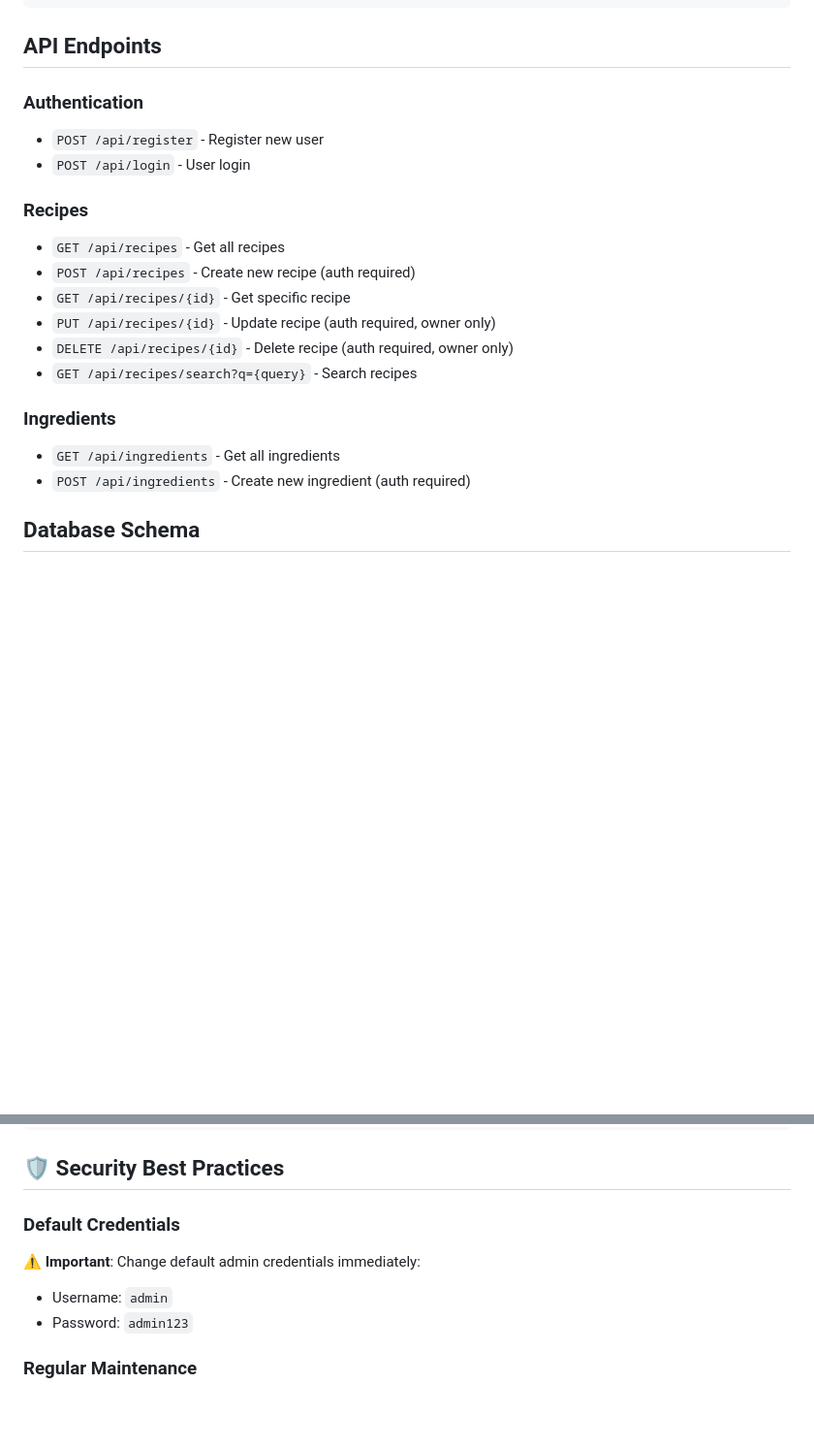
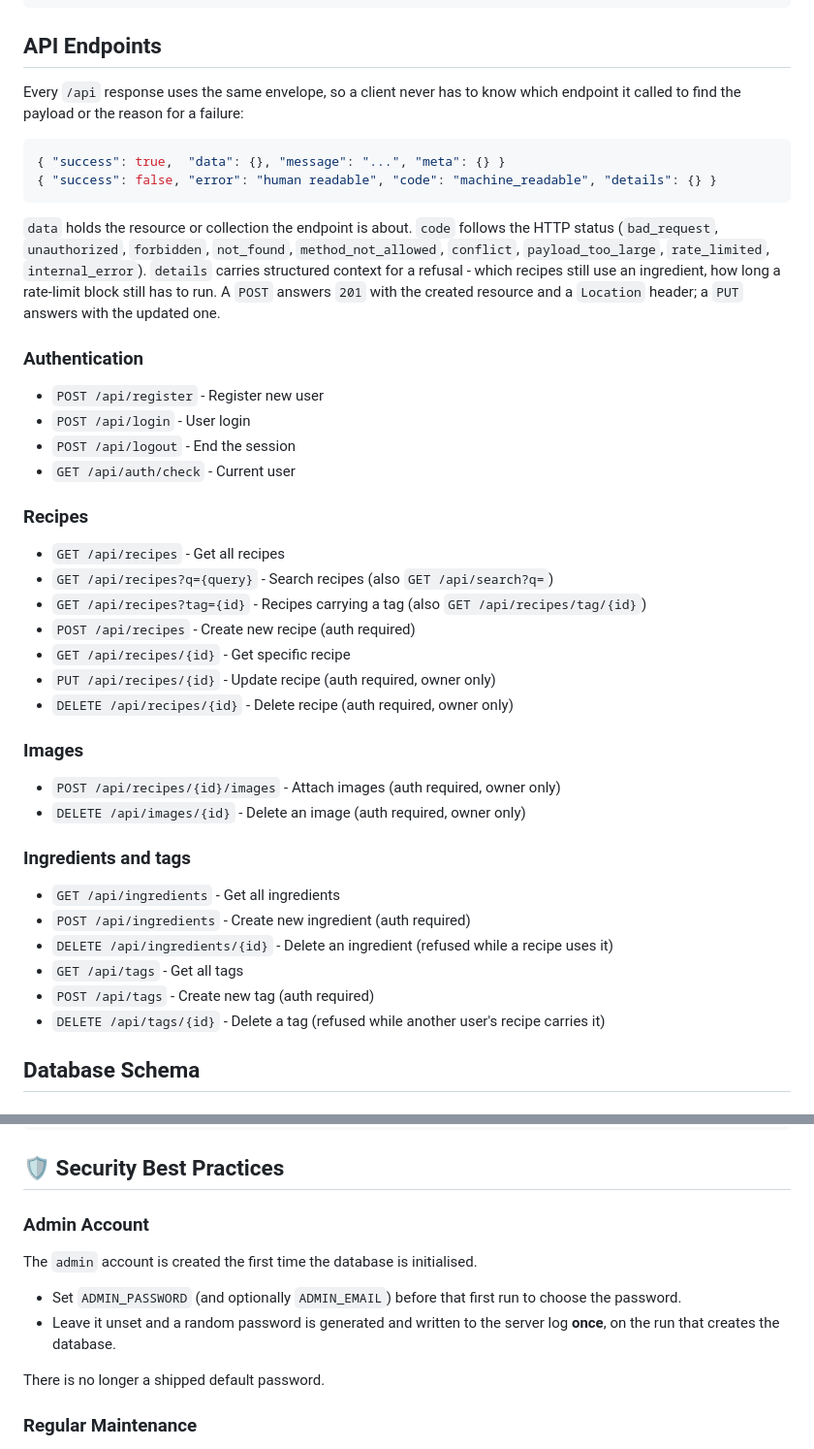
Before and after one commit to anovosad/recipe-book, a Markdown page: README.md, 2 parts joined by grey strips. Shown at 97% size. Drawn GitHub-style; blank space fills up the shorter version.

````diff
--- a/README.md
+++ b/README.md
@@ -189,21 +189,48 @@ type PageData struct {
 
 ## API Endpoints
 
+Every `/api` response uses the same envelope, so a client never has to know
+which endpoint it called to find the payload or the reason for a failure:
+
+```json
+{ "success": true,  "data": {}, "message": "...", "meta": {} }
+{ "success": false, "error": "human readable", "code": "machine_readable", "details": {} }
+```
+
+`data` holds the resource or collection the endpoint is about. `code` follows the
+HTTP status (`bad_request`, `unauthorized`, `forbidden`, `not_found`,
+`method_not_allowed`, `conflict`, `payload_too_large`, `rate_limited`,
+`internal_error`). `details` carries structured context for a refusal - which
+recipes still use an ingredient, how long a rate-limit block still has to run.
+A `POST` answers `201` with the created resource and a `Location` header; a `PUT`
+answers with the updated one.
+
 ### Authentication
 - `POST /api/register` - Register new user
 - `POST /api/login` - User login
+- `POST /api/logout` - End the session
+- `GET /api/auth/check` - Current user
 
 ### Recipes
 - `GET /api/recipes` - Get all recipes
+- `GET /api/recipes?q={query}` - Search recipes (also `GET /api/search?q=`)
+- `GET /api/recipes?tag={id}` - Recipes carrying a tag (also `GET /api/recipes/tag/{id}`)
 - `POST /api/recipes` - Create new recipe (auth required)
 - `GET /api/recipes/{id}` - Get specific recipe
 - `PUT /api/recipes/{id}` - Update recipe (auth required, owner only)
 - `DELETE /api/recipes/{id}` - Delete recipe (auth required, owner only)
-- `GET /api/recipes/search?q={query}` - Search recipes
 
-### Ingredients
+### Images
+- `POST /api/recipes/{id}/images` - Attach images (auth required, owner only)
+- `DELETE /api/images/{id}` - Delete an image (auth required, owner only)
+
+### Ingredients and tags
 - `GET /api/ingredients` - Get all ingredients
 - `POST /api/ingredients` - Create new ingredient (auth required)
+- `DELETE /api/ingredients/{id}` - Delete an ingredient (refused while a recipe uses it)
+- `GET /api/tags` - Get all tags
+- `POST /api/tags` - Create new tag (auth required)
+- `DELETE /api/tags/{id}` - Delete a tag (refused while another user's recipe carries it)
 
 ## Database Schema
 
@@ -694,10 +721,12 @@ docker-compose logs nginx | grep -E "(429|403|blocked)"
 
 ## 🛡️ Security Best Practices
 
-### Default Credentials
-⚠️ **Important**: Change default admin credentials immediately:
-- Username: `admin`
-- Password: `admin123`
+### Admin Account
+The `admin` account is created the first time the database is initialised.
+- Set `ADMIN_PASSWORD` (and optionally `ADMIN_EMAIL`) before that first run to choose the password.
+- Leave it unset and a random password is generated and written to the server log **once**, on the run that creates the database.
+
+There is no longer a shipped default password.
 
 ### Regular Maintenance
 1. **Update dependencies** regularly
````
Also changed, not shown: CLAUDE.md (added, +86 -0 lines).
